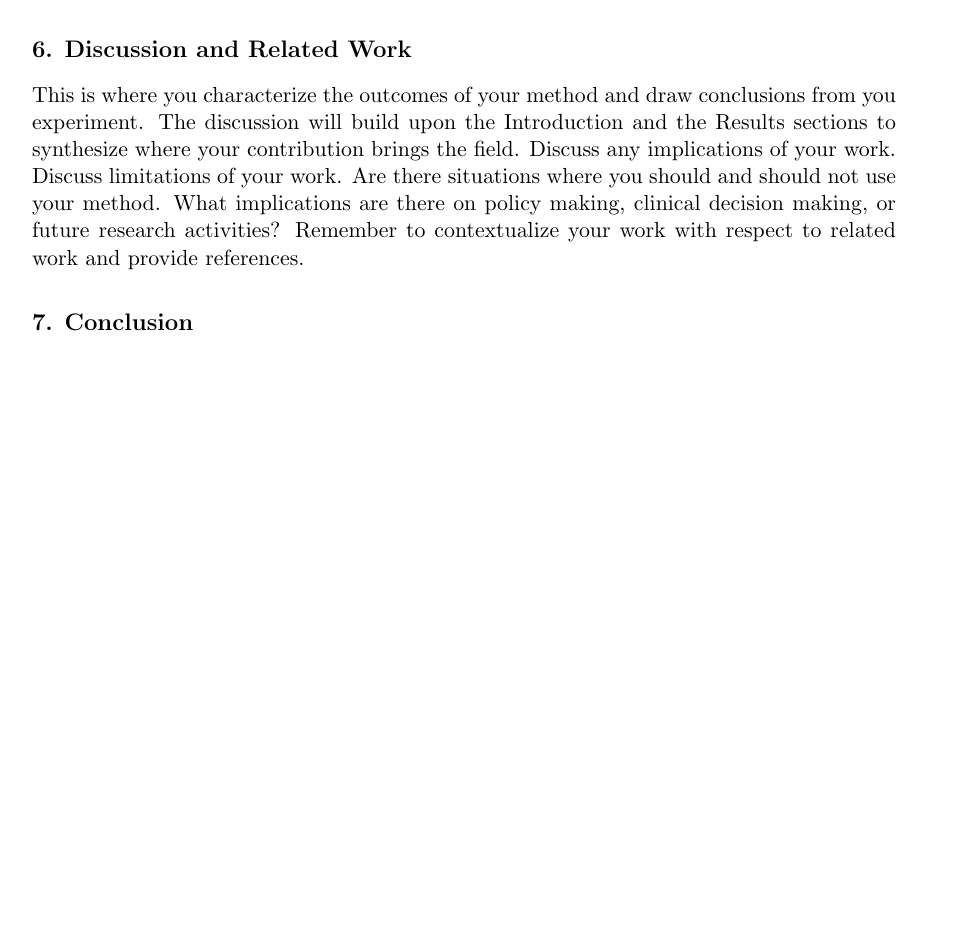
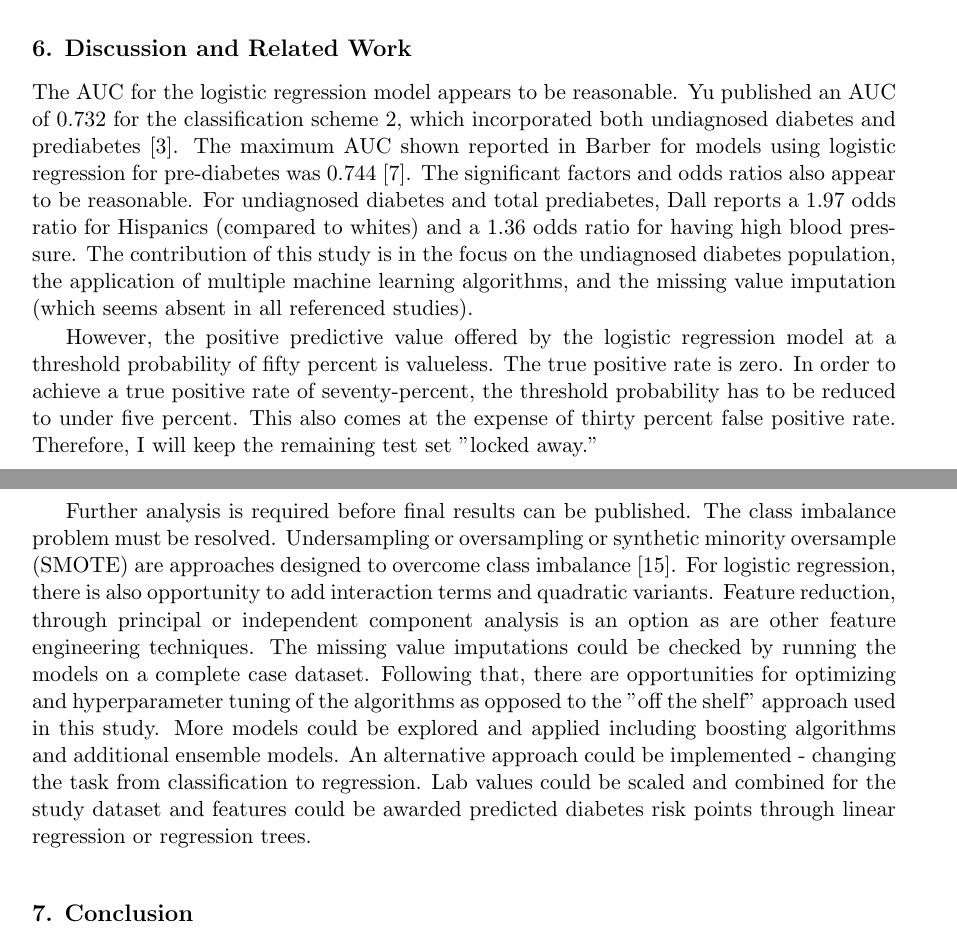
Before and after one commit to 95845k/project_rnhanes_dm, a LaTeX paper (prd_paper.tex): part of page 5 of 6 before the commit and two parts of pages 7 and 9 of 10 after it, the two joined at a grey line, cut so that both start at the same text, the shorter picture padded with empty space. The pictures show the PDF file prd_paper.pdf that the author committed with the source.

Commit message:
added discussion

```diff
--- a/prd_paper.tex
+++ b/prd_paper.tex
@@ -87,6 +87,6 @@ In order to evaluate the performance of the selected machine learning algorithms
   \centering
   \includegraphics[width=6in]{tableone.png}
  % \caption{Example smile graphic.}
-  \label{fig:example}
+  \label{fig:1}
 \end{figure}
 
@@ -102,0 +102,2 @@ Use subsections to report the results.
+  \centering
+  \includegraphics[width=6in]{roc.png}
@@ -105,0 +111,9 @@ You should provide a summary of the results in the text, as well as in figures (
+  \includegraphics[width=6in]{precrec.png}
+  \label{fig:3}
+\end{figure}
+
+The confusion matrix for logistic regression tells a different story (Table 2). Of the 6,950 records in the training validation set, 372 were undiagnosed diabetes and 6,578 were no diabetes. At the fifty percent threshold, the logistic regression model did not return any predictions of undiagnosed diabetes. The class imbalance was not overcome, and so the model predicted "no diabetes" each and every time for an accuracy of ninety-five percent. This is true for all models with the exception of naive bayes. Naive bayes predicted undiagnosed diabetes 164 times, 28 were true positives and 136 were false positives (Table 3). The true positive rate for logistic regression is 0. The true positive rate for naive bayes is eight percent. The false positive rate for logistic regression is 0. The false positive rate for naive bayes is two percent.
+
+\begin{figure}[htbp]
+  \centering
+  \includegraphics[width=6in]{logit_confusion.png}
@@ -106,12 +125,24 @@ You should provide a summary of the results in the text, as well as in figures (
+  \includegraphics[width=6in]{nb_confusion.png}
+  \label{fig:5}
+\end{figure}
+
+Based on the evidence, logistic regression performed the best. However, as shown in the confusion matrix, the results are rather unsatisfying. Naive bayes offers an alternative, but the true positive rate is not high enough to warrant its selection. Moreover, logistic regression provides more interpretable results.
+
+\begin{figure}[htbp]
+  \centering
+  \includegraphics[width=6in]{logit_results.png}
+  \label{fig:6}
+\end{figure}
+
+Much of what appeared in Table 1 has been validated by the results from the logistic regression model (Table 4). Minority races and ethnicities have higher odds of being in the undiagnosed diabetes group. Hispanics are 1.76 times more likely to be undiagnosed diabetics than whites, holding non-race/ethnicity factors constant (p-value = 0.000). Individuals without a high school degree are 1.29 times more likely (p-value = 0.003) to be undiagnosed diabetics than high school graduates, while college graduates are 0.67 times less likely. A family history of diabetes and having high blood pressure also increase the odds, respectively.
 
 \section{Discussion and Related Work}
 
-This is where you characterize the outcomes of your method and draw conclusions from you experiment.
-The discussion will build upon the Introduction and the Results sections to synthesize where your contribution brings the field. Discuss any implications of your work.
-Discuss limitations of your work.
-Are there situations where you should and should not use your method.
-What implications are there on policy making, clinical decision making, or future research activities?
-Remember to contextualize your work with respect to related work and provide references.
+The AUC for the logistic regression model appears to be reasonable. Yu published an AUC of 0.732 for the classification scheme 2, which incorporated both undiagnosed diabetes and prediabetes [3]. The maximum AUC shown reported in Barber for models using logistic regression for pre-diabetes was 0.744 [7]. The significant factors and odds ratios also appear to be reasonable. For undiagnosed diabetes and total prediabetes, Dall reports a 1.97 odds ratio for Hispanics (compared to whites) and a 1.36 odds ratio for having high blood pressure. The contribution of this study is in the focus on the undiagnosed diabetes population, the application of multiple machine learning algorithms, and the missing value imputation (which seems absent in all referenced studies).
+
+However, the positive predictive value offered by the logistic regression model at a threshold probability of fifty percent is valueless. The true positive rate is zero. In order to achieve a true positive rate of seventy-percent, the threshold probability has to be reduced to under five percent. This also comes at the expense of thirty percent false positive rate. Therefore, I will keep the remaining test set "locked away."
+
+Further analysis is required before final results can be published. The class imbalance problem must be resolved. Undersampling or oversampling or synthetic minority oversample (SMOTE) are approaches designed to overcome class imbalance [15]. For logistic regression, there is also opportunity to add interaction terms and quadratic variants. Feature reduction, through principal or independent component analysis is an option as are other feature engineering techniques. The missing value imputations could be checked by running the models on a complete case dataset. Following that, there are opportunities for optimizing and hyperparameter tuning of the algorithms as opposed to the "off the shelf" approach used in this study. More models could be explored and applied including boosting algorithms and additional ensemble models. An alternative approach could be implemented - changing the task from classification to regression. Lab values could be scaled and combined for the study dataset and features could be awarded predicted diabetes risk points through linear regression or regression trees.
 
 \section{Conclusion}
 Summarize your work one more time, this time assuming the reader has read your paper.
```
Also changed, not shown: prd_paper.pdf, prd_paper.tex (27 more changed lines).
